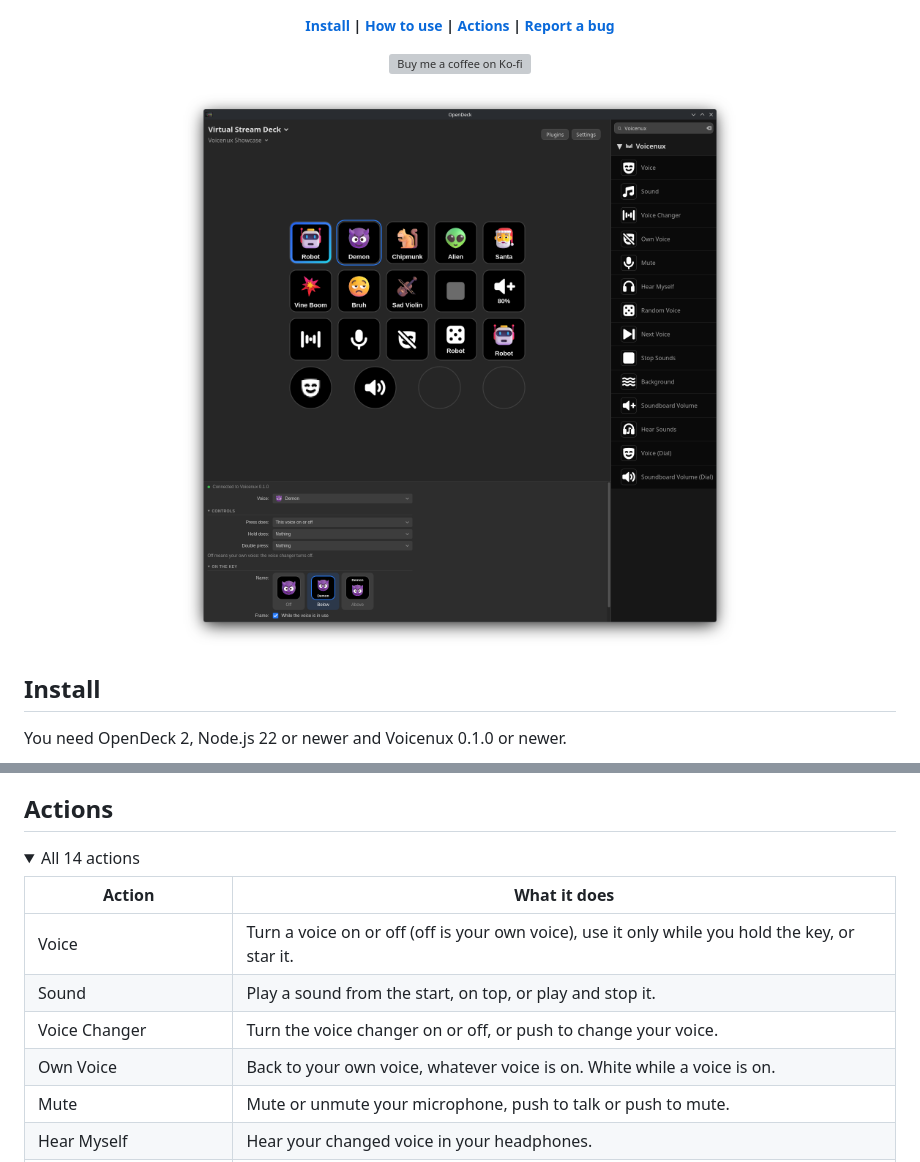
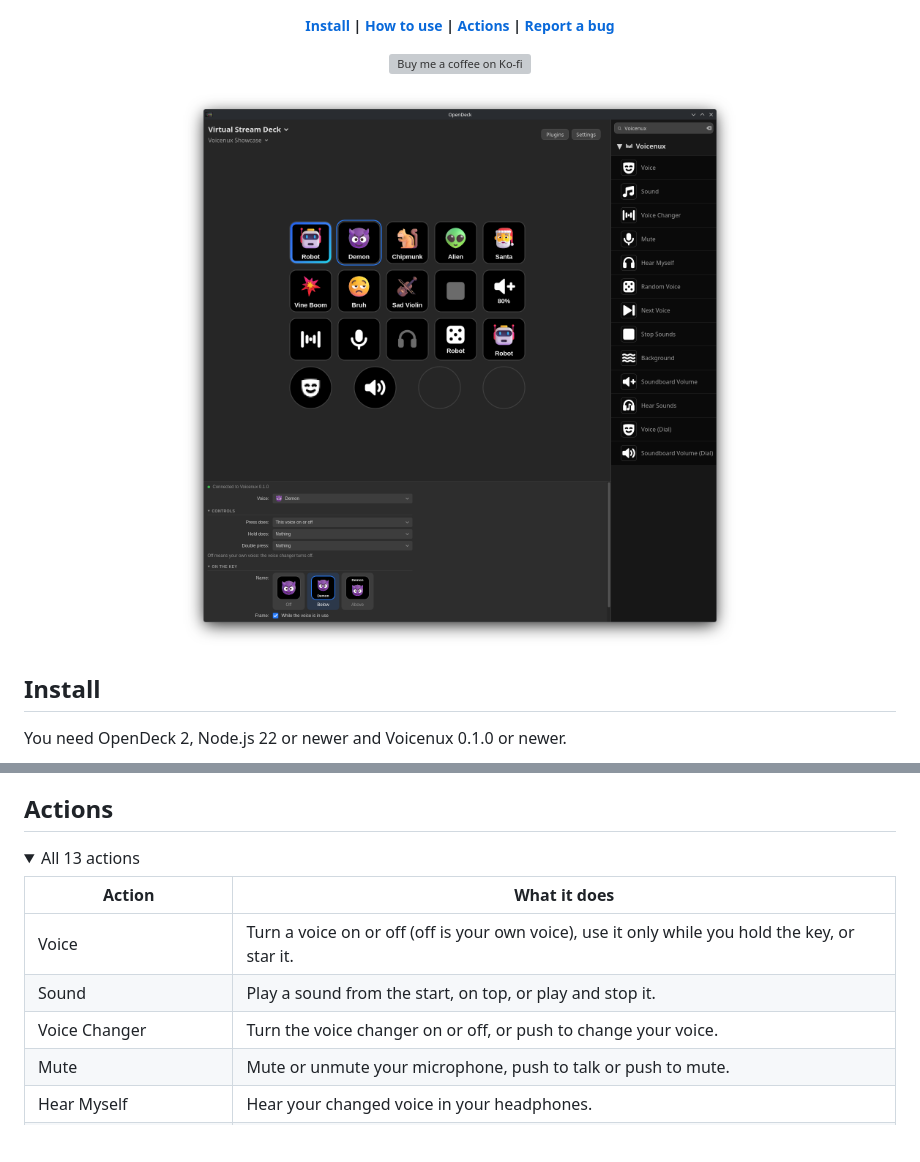
Before and after one commit to OpenActionMirrors/de.felitendo.voicenux, a Markdown page: README.md, 2 parts joined by grey strips. Rendered like a GitHub page; pictures changed too: res/opendeck.png; folded sections open; blank space fills up the shorter version; grey boxes are pictures that could not be loaded.

Commit message:
revert: own voice key

```diff
--- a/README.md
+++ b/README.md
@@ -63,14 +63,13 @@ If Voicenux is not running, the keys show **Voicenux off**. If it does not let o
 ## Actions
 
 <details>
-<summary>All 14 actions</summary>
+<summary>All 13 actions</summary>
 
 | Action | What it does |
 |---|---|
 | Voice | Turn a voice on or off (off is your own voice), use it only while you hold the key, or star it. |
 | Sound | Play a sound from the start, on top, or play and stop it. |
 | Voice Changer | Turn the voice changer on or off, or push to change your voice. |
-| Own Voice | Back to your own voice, whatever voice is on. White while a voice is on. |
 | Mute | Mute or unmute your microphone, push to talk or push to mute. |
 | Hear Myself | Hear your changed voice in your headphones. |
 | Random Voice | A random voice, out of your favorites when you have two or more. |
```
Also changed, not shown: CHANGELOG.md (+1 -1 lines), 17 other files.
